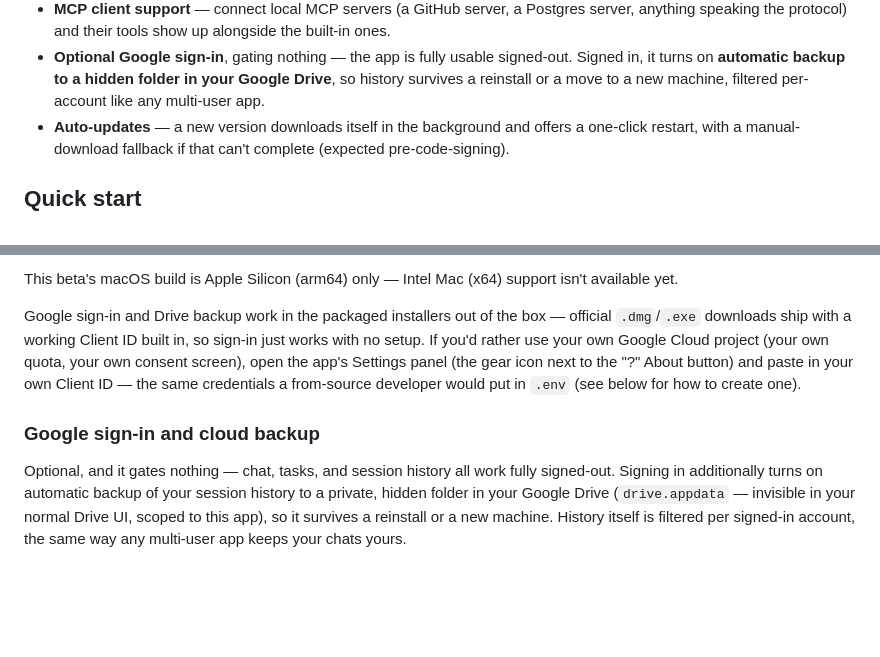
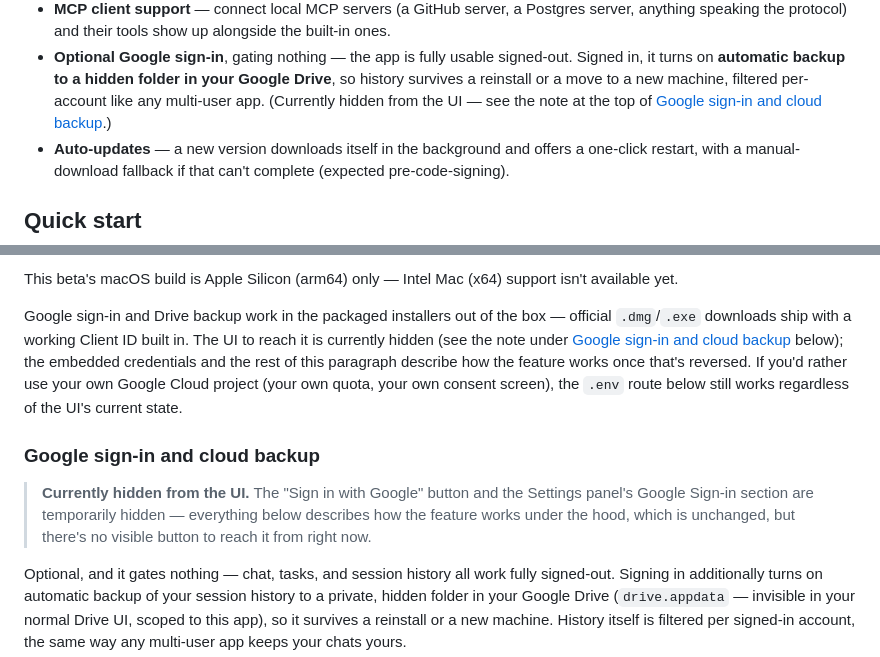
Before and after one commit to lavuchandu169/localagent, a Markdown page: README.md, 2 parts joined by grey strips. GitHub-like rendering; blank space fills up the shorter version.

Commit message:
Note that Google sign-in's UI is currently hidden
Following up on hiding the "Sign in with Google" button and the
Settings panel's Google Sign-in section: the README's setup walkthrough
and feature list still described it as a live, reachable feature with
no indication it's currently not visible in the running app. Added a
callout at the dedicated section and a short pointer from the feature
list and the packaged-installer paragraph, so a reader isn't sent
looking for a button or Settings panel that isn't there. The feature
itself (and how it works once un-hidden) is unchanged.

```diff
--- a/README.md
+++ b/README.md
@@ -152,6 +152,8 @@ remaining gaps, instead of burying them.
   signed-out. Signed in, it turns on **automatic backup to a hidden
   folder in your Google Drive**, so history survives a reinstall or a
   move to a new machine, filtered per-account like any multi-user app.
+  (Currently hidden from the UI — see the note at the top of
+  [Google sign-in and cloud backup](#google-sign-in-and-cloud-backup).)
 - **Auto-updates** — a new version downloads itself in the background and
   offers a one-click restart, with a manual-download fallback if that
   can't complete (expected pre-code-signing).
@@ -355,13 +357,19 @@ This beta's macOS build is Apple Silicon (arm64) only — Intel Mac
 
 Google sign-in and Drive backup work in the packaged installers out of the
 box — official `.dmg`/`.exe` downloads ship with a working Client ID
-built in, so sign-in just works with no setup. If you'd rather use your
-own Google Cloud project (your own quota, your own consent screen), open
-the app's Settings panel (the gear icon next to the "?" About button) and
-paste in your own Client ID — the same credentials a from-source
-developer would put in `.env` (see below for how to create one).
+built in. The UI to reach it is currently hidden (see the note under
+[Google sign-in and cloud backup](#google-sign-in-and-cloud-backup)
+below); the embedded credentials and the rest of this paragraph describe
+how the feature works once that's reversed. If you'd rather use your
+own Google Cloud project (your own quota, your own consent screen), the
+`.env` route below still works regardless of the UI's current state.
 
 ### Google sign-in and cloud backup
+
+> **Currently hidden from the UI.** The "Sign in with Google" button and
+> the Settings panel's Google Sign-in section are temporarily hidden —
+> everything below describes how the feature works under the hood, which
+> is unchanged, but there's no visible button to reach it from right now.
 
 Optional, and it gates nothing — chat, tasks, and session history all work
 fully signed-out. Signing in additionally turns on automatic backup of your
```
